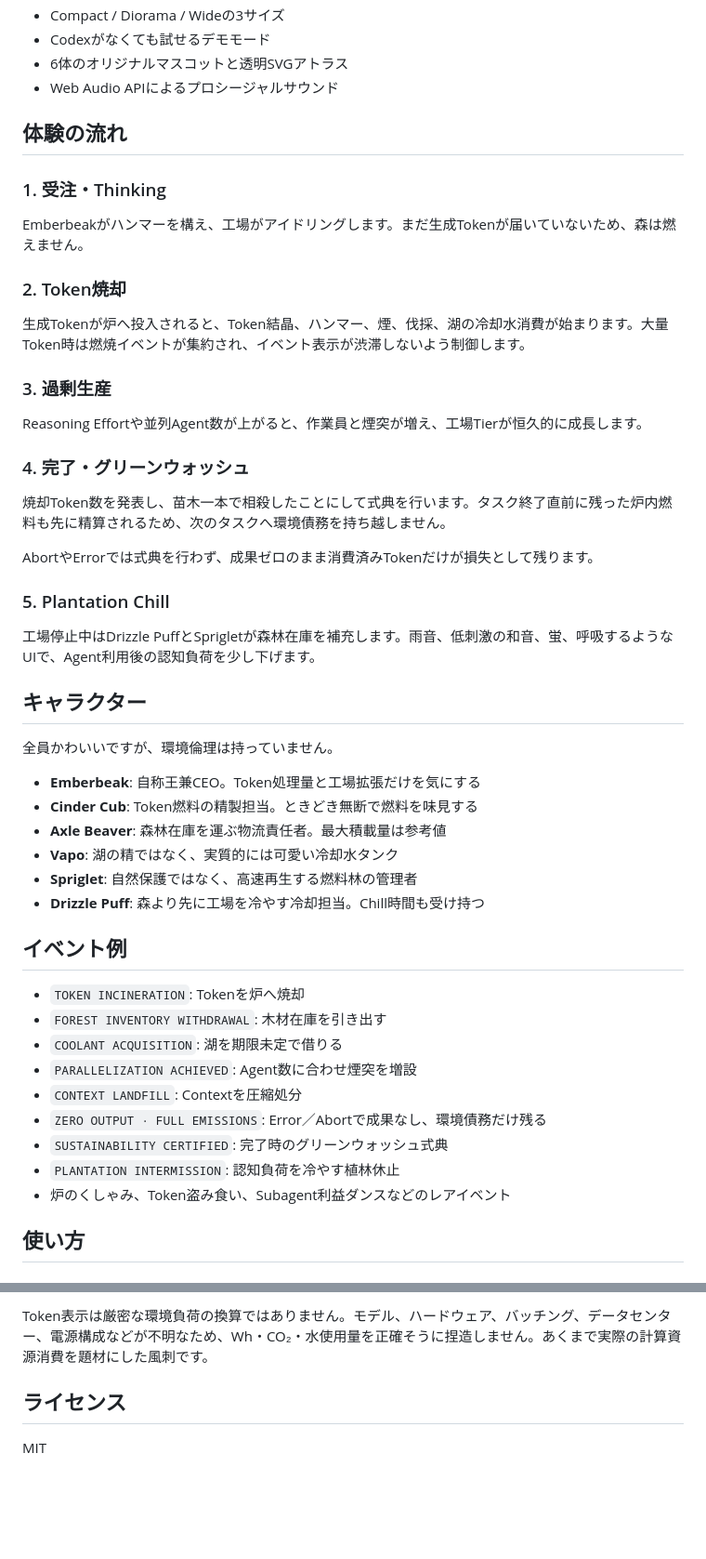
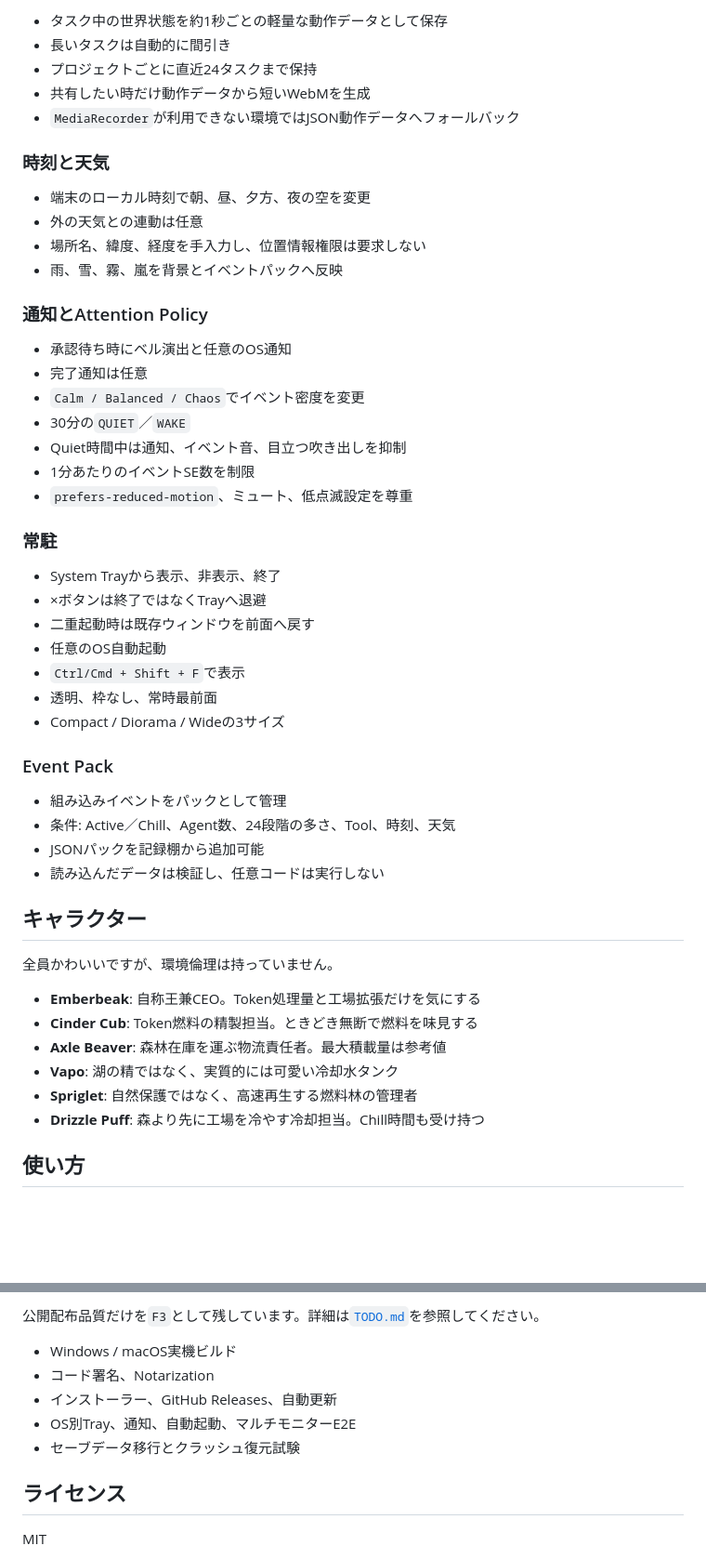
Before and after one commit to coco4atJP/Token-Fire, a Markdown page: README.md, 2 parts joined by grey strips. Shown at 93% size. GitHub-like rendering; blank space fills up the shorter version.

```diff
--- a/README.md
+++ b/README.md
@@ -39,31 +79,42 @@ Token-Fireは環境保護を褒めるアプリではありません。
+- タスク中の世界状態を約1秒ごとの軽量な動作データとして保存
+- 長いタスクは自動的に間引き
+- プロジェクトごとに直近24タスクまで保持
+- 共有したい時だけ動作データから短いWebMを生成
+- `MediaRecorder`が利用できない環境ではJSON動作データへフォールバック
+
+### 時刻と天気
+
+- 端末のローカル時刻で朝、昼、夕方、夜の空を変更
+- 外の天気との連動は任意
+- 場所名、緯度、経度を手入力し、位置情報権限は要求しない
+- 雨、雪、霧、嵐を背景とイベントパックへ反映
+
+### 通知とAttention Policy
+
+- 承認待ち時にベル演出と任意のOS通知
+- 完了通知は任意
+- `Calm / Balanced / Chaos`でイベント密度を変更
+- 30分の`QUIET`／`WAKE`
+- Quiet時間中は通知、イベント音、目立つ吹き出しを抑制
+- 1分あたりのイベントSE数を制限
+- `prefers-reduced-motion`、ミュート、低点滅設定を尊重
+
+### 常駐
+
+- System Trayから表示、非表示、終了
+- ×ボタンは終了ではなくTrayへ退避
+- 二重起動時は既存ウィンドウを前面へ戻す
+- 任意のOS自動起動
+- `Ctrl/Cmd + Shift + F`で表示
+- 透明、枠なし、常時最前面
 - Compact / Diorama / Wideの3サイズ
-- Codexがなくても試せるデモモード
-- 6体のオリジナルマスコットと透明SVGアトラス
-- Web Audio APIによるプロシージャルサウンド
 
-## 体験の流れ
+### Event Pack
 
-### 1. 受注・Thinking
-
-Emberbeakがハンマーを構え、工場がアイドリングします。まだ生成Tokenが届いていないため、森は燃えません。
-
-### 2. Token焼却
-
-生成Tokenが炉へ投入されると、Token結晶、ハンマー、煙、伐採、湖の冷却水消費が始まります。大量Token時は燃焼イベントが集約され、イベント表示が渋滞しないよう制御します。
-
-### 3. 過剰生産
-
-Reasoning Effortや並列Agent数が上がると、作業員と煙突が増え、工場Tierが恒久的に成長します。
-
-### 4. 完了・グリーンウォッシュ
-
-焼却Token数を発表し、苗木一本で相殺したことにして式典を行います。タスク終了直前に残った炉内燃料も先に精算されるため、次のタスクへ環境債務を持ち越しません。
-
-AbortやErrorでは式典を行わず、成果ゼロのまま消費済みTokenだけが損失として残ります。
-
-### 5. Plantation Chill
-
-工場停止中はDrizzle PuffとSprigletが森林在庫を補充します。雨音、低刺激の和音、蛍、呼吸するようなUIで、Agent利用後の認知負荷を少し下げます。
+- 組み込みイベントをパックとして管理
+- 条件: Active／Chill、Agent数、24段階の多さ、Tool、時刻、天気
+- JSONパックを記録棚から追加可能
+- 読み込んだデータは検証し、任意コードは実行しない
 
 ## キャラクター
 
@@ -75,18 +126,6 @@ AbortやErrorでは式典を行わず、成果ゼロのまま消費済みToken
 - **Vapo**: 湖の精ではなく、実質的には可愛い冷却水タンク
 - **Spriglet**: 自然保護ではなく、高速再生する燃料林の管理者
 - **Drizzle Puff**: 森より先に工場を冷やす冷却担当。Chill時間も受け持つ
-
-## イベント例
-
-- `TOKEN INCINERATION`: Tokenを炉へ焼却
-- `FOREST INVENTORY WITHDRAWAL`: 木材在庫を引き出す
-- `COOLANT ACQUISITION`: 湖を期限未定で借りる
-- `PARALLELIZATION ACHIEVED`: Agent数に合わせ煙突を増設
-- `CONTEXT LANDFILL`: Contextを圧縮処分
-- `ZERO OUTPUT · FULL EMISSIONS`: Error／Abortで成果なし、環境債務だけ残る
-- `SUSTAINABILITY CERTIFIED`: 完了時のグリーンウォッシュ式典
-- `PLANTATION INTERMISSION`: 認知負荷を冷やす植林休止
-- 炉のくしゃみ、Token盗み食い、Subagent利益ダンスなどのレアイベント
 
 ## 使い方
 
@@ -175,5 +191,11 @@ Token-FireはCodexの非公開内部状態へ侵入せず、ローカルに保
 
-Token表示は厳密な環境負荷の換算ではありません。モデル、ハードウェア、バッチング、データセンター、電源構成などが不明なため、Wh・CO₂・水使用量を正確そうに捏造しません。あくまで実際の計算資源消費を題材にした風刺です。
+公開配布品質だけを`F3`として残しています。詳細は[`TODO.md`](TODO.md)を参照してください。
+
+- Windows / macOS実機ビルド
+- コード署名、Notarization
+- インストーラー、GitHub Releases、自動更新
+- OS別Tray、通知、自動起動、マルチモニターE2E
+- セーブデータ移行とクラッシュ復元試験
 
 ## ライセンス
 
```
Also changed, not shown: other parts of README.md (+88 -71 lines).
